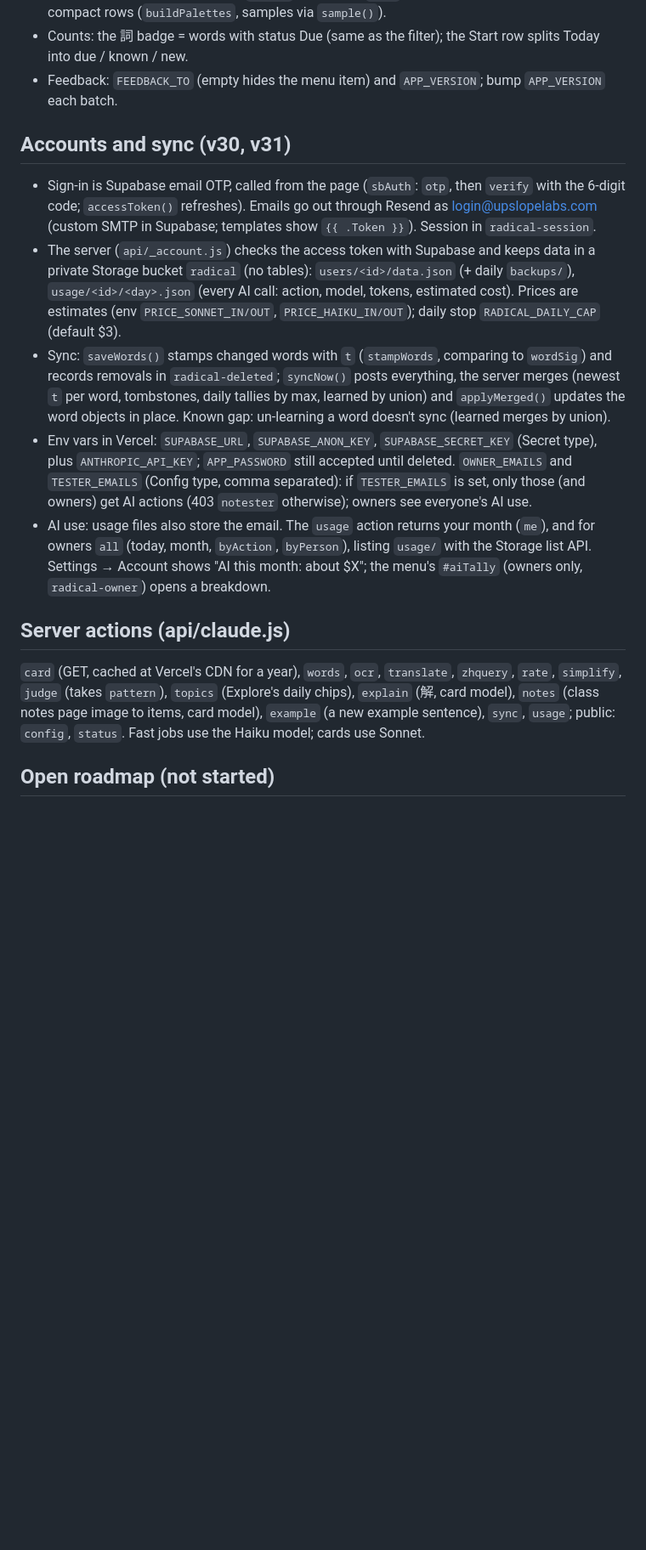
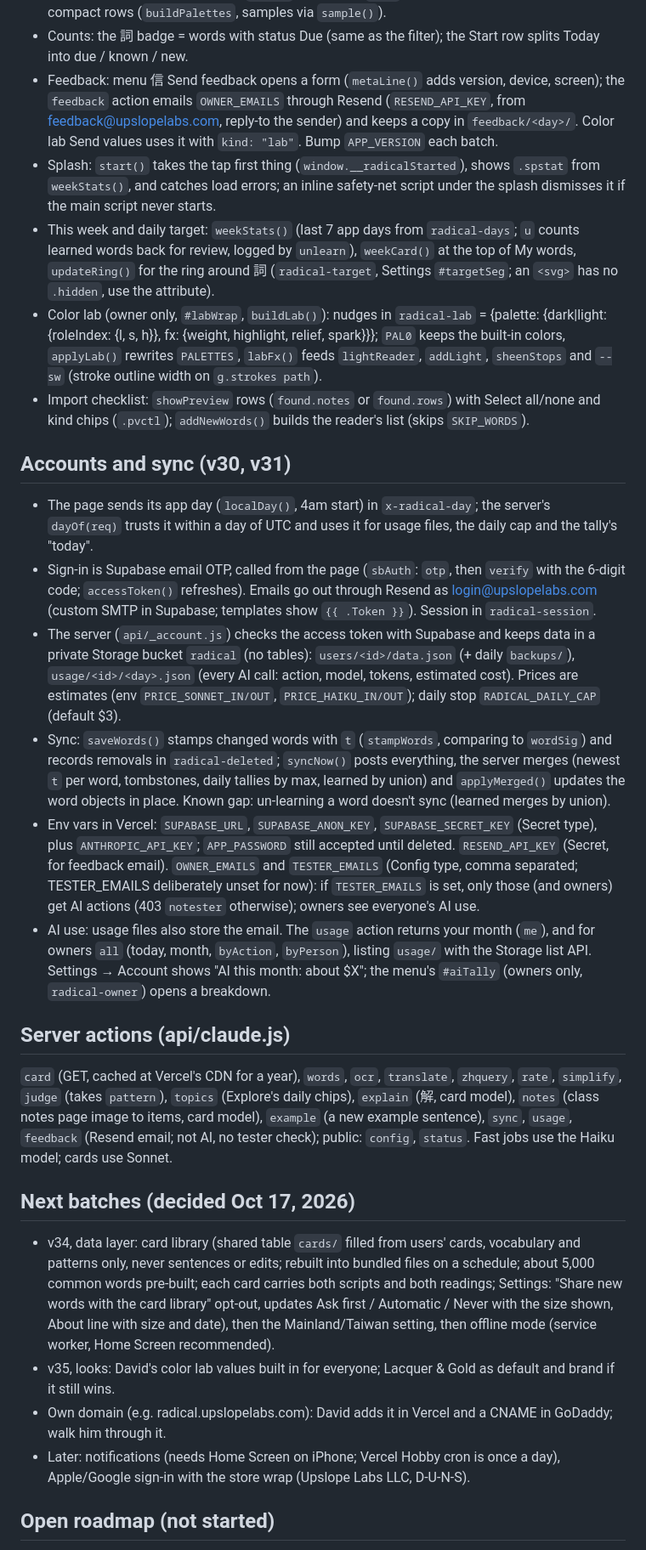
Before and after one commit to davidgallagher-max/radical, a Markdown page: CLAUDE.md, the part around one of its changes. Shown at 85% size. GitHub-like rendering; blank space fills up the shorter version.

```diff
--- a/CLAUDE.md
+++ b/CLAUDE.md
@@ -62,19 +62,31 @@ Radical is a Mandarin reading app for adult learners. Every character is drawn f
 - Menu: History, Settings, How it works, Save a backup, About, Send feedback; no tabs. Pages opened from it (`MENU_PAGES`, flag `viaMenu` read by `go()`) show "‹ Menu" and `back()` reopens the menu; opened any other way they show "‹ Back". `showTour(fromMenu)`.
 - 繁/简 for the interface: `uiScript()` converts the Chinese text nodes in the tab bar, menu, headings and About (originals in `uiOrig`); add class `uizh` to include more. Settings themes are compact rows (`buildPalettes`, samples via `sample()`).
 - Counts: the 詞 badge = words with status Due (same as the filter); the Start row splits Today into due / known / new.
-- Feedback: `FEEDBACK_TO` (empty hides the menu item) and `APP_VERSION`; bump `APP_VERSION` each batch.
+- Feedback: menu 信 Send feedback opens a form (`metaLine()` adds version, device, screen); the `feedback` action emails `OWNER_EMAILS` through Resend (`RESEND_API_KEY`, from feedback@upslopelabs.com, reply-to the sender) and keeps a copy in `feedback/<day>/`. Color lab Send values uses it with `kind: "lab"`. Bump `APP_VERSION` each batch.
+- Splash: `start()` takes the tap first thing (`window.__radicalStarted`), shows `.spstat` from `weekStats()`, and catches load errors; an inline safety-net script under the splash dismisses it if the main script never starts.
+- This week and daily target: `weekStats()` (last 7 app days from `radical-days`; `u` counts learned words back for review, logged by `unlearn`), `weekCard()` at the top of My words, `updateRing()` for the ring around 詞 (`radical-target`, Settings `#targetSeg`; an `<svg>` has no `.hidden`, use the attribute).
+- Color lab (owner only, `#labWrap`, `buildLab()`): nudges in `radical-lab` = {palette: {dark|light: {roleIndex: {l, s, h}}, fx: {weight, highlight, relief, spark}}}; `PAL0` keeps the built-in colors, `applyLab()` rewrites `PALETTES`, `labFx()` feeds `lightReader`, `addLight`, `sheenStops` and `--sw` (stroke outline width on `g.strokes path`).
+- Import checklist: `showPreview` rows (`found.notes` or `found.rows`) with Select all/none and kind chips (`.pvctl`); `addNewWords()` builds the reader's list (skips `SKIP_WORDS`).
 
 ## Accounts and sync (v30, v31)
 
+- The page sends its app day (`localDay()`, 4am start) in `x-radical-day`; the server's `dayOf(req)` trusts it within a day of UTC and uses it for usage files, the daily cap and the tally's "today".
 - Sign-in is Supabase email OTP, called from the page (`sbAuth`: `otp`, then `verify` with the 6-digit code; `accessToken()` refreshes). Emails go out through Resend as login@upslopelabs.com (custom SMTP in Supabase; templates show `{{ .Token }}`). Session in `radical-session`.
 - The server (`api/_account.js`) checks the access token with Supabase and keeps data in a private Storage bucket `radical` (no tables): `users/<id>/data.json` (+ daily `backups/`), `usage/<id>/<day>.json` (every AI call: action, model, tokens, estimated cost). Prices are estimates (env `PRICE_SONNET_IN/OUT`, `PRICE_HAIKU_IN/OUT`); daily stop `RADICAL_DAILY_CAP` (default $3).
 - Sync: `saveWords()` stamps changed words with `t` (`stampWords`, comparing to `wordSig`) and records removals in `radical-deleted`; `syncNow()` posts everything, the server merges (newest `t` per word, tombstones, daily tallies by max, learned by union) and `applyMerged()` updates the word objects in place. Known gap: un-learning a word doesn't sync (learned merges by union).
-- Env vars in Vercel: `SUPABASE_URL`, `SUPABASE_ANON_KEY`, `SUPABASE_SECRET_KEY` (Secret type), plus `ANTHROPIC_API_KEY`; `APP_PASSWORD` still accepted until deleted. `OWNER_EMAILS` and `TESTER_EMAILS` (Config type, comma separated): if `TESTER_EMAILS` is set, only those (and owners) get AI actions (403 `notester` otherwise); owners see everyone's AI use.
+- Env vars in Vercel: `SUPABASE_URL`, `SUPABASE_ANON_KEY`, `SUPABASE_SECRET_KEY` (Secret type), plus `ANTHROPIC_API_KEY`; `APP_PASSWORD` still accepted until deleted. `RESEND_API_KEY` (Secret, for feedback email). `OWNER_EMAILS` and `TESTER_EMAILS` (Config type, comma separated; TESTER_EMAILS deliberately unset for now): if `TESTER_EMAILS` is set, only those (and owners) get AI actions (403 `notester` otherwise); owners see everyone's AI use.
 - AI use: usage files also store the email. The `usage` action returns your month (`me`), and for owners `all` (today, month, `byAction`, `byPerson`), listing `usage/` with the Storage list API. Settings → Account shows "AI this month: about $X"; the menu's `#aiTally` (owners only, `radical-owner`) opens a breakdown.
 
 ## Server actions (api/claude.js)
 
-`card` (GET, cached at Vercel's CDN for a year), `words`, `ocr`, `translate`, `zhquery`, `rate`, `simplify`, `judge` (takes `pattern`), `topics` (Explore's daily chips), `explain` (解, card model), `notes` (class notes page image to items, card model), `example` (a new example sentence), `sync`, `usage`; public: `config`, `status`. Fast jobs use the Haiku model; cards use Sonnet.
+`card` (GET, cached at Vercel's CDN for a year), `words`, `ocr`, `translate`, `zhquery`, `rate`, `simplify`, `judge` (takes `pattern`), `topics` (Explore's daily chips), `explain` (解, card model), `notes` (class notes page image to items, card model), `example` (a new example sentence), `sync`, `usage`, `feedback` (Resend email; not AI, no tester check); public: `config`, `status`. Fast jobs use the Haiku model; cards use Sonnet.
+
+## Next batches (decided Oct 17, 2026)
+
+- v34, data layer: card library (shared table `cards/` filled from users' cards, vocabulary and patterns only, never sentences or edits; rebuilt into bundled files on a schedule; about 5,000 common words pre-built; each card carries both scripts and both readings; Settings: "Share new words with the card library" opt-out, updates Ask first / Automatic / Never with the size shown, About line with size and date), then the Mainland/Taiwan setting, then offline mode (service worker, Home Screen recommended).
+- v35, looks: David's color lab values built in for everyone; Lacquer & Gold as default and brand if it still wins.
+- Own domain (e.g. radical.upslopelabs.com): David adds it in Vercel and a CNAME in GoDaddy; walk him through it.
+- Later: notifications (needs Home Screen on iPhone; Vercel Hobby cron is once a day), Apple/Google sign-in with the store wrap (Upslope Labs LLC, D-U-N-S).
 
 ## Open roadmap (not started)
 
```
Also changed, not shown: other parts of CLAUDE.md (+1 -3 lines), CHANGELOG.md (+12 -0 lines).
